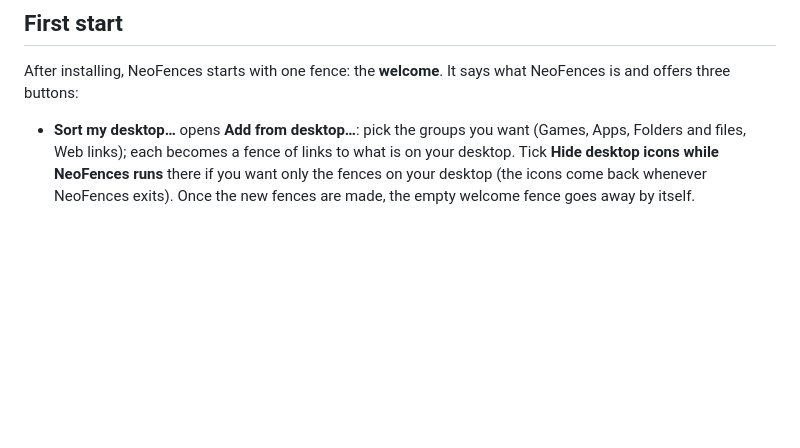
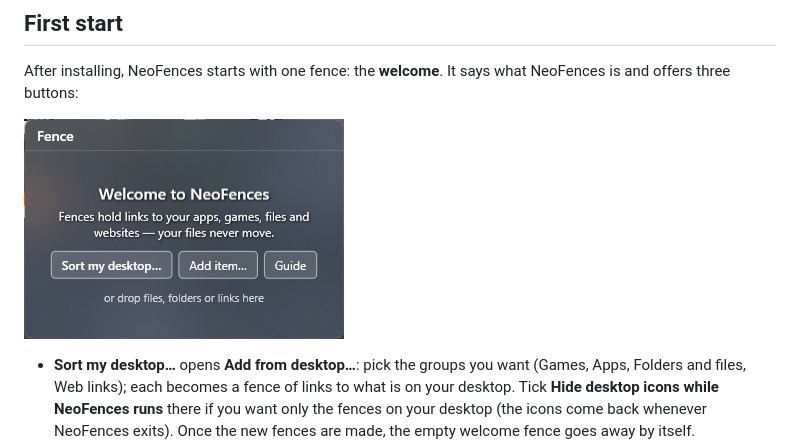
Before and after one commit to CipherSnowden/neo-fences, a Markdown page: docs/GUIDE.md, the part around the change. Drawn GitHub-style; pictures changed too: docs/guide/welcome.png (added); blank space fills up the shorter version.

```diff
--- a/docs/GUIDE.md
+++ b/docs/GUIDE.md
@@ -34,6 +34,9 @@ New here? Start with [First start](#first-start).
 ## First start
 
 After installing, NeoFences starts with one fence: the **welcome**. It says what NeoFences is and offers three buttons:
+
+![The welcome fence: Sort my desktop…, Add item…, Guide](guide/welcome.png)
+
 
 - **Sort my desktop…** opens **Add from desktop…**: pick the groups you want (Games, Apps, Folders and files, Web links);
   each becomes a fence of links to what is on your desktop. Tick **Hide desktop icons while NeoFences runs** there if you
```
Also changed, not shown: docs/research/m30-welcome.md (+29 -0 lines).
